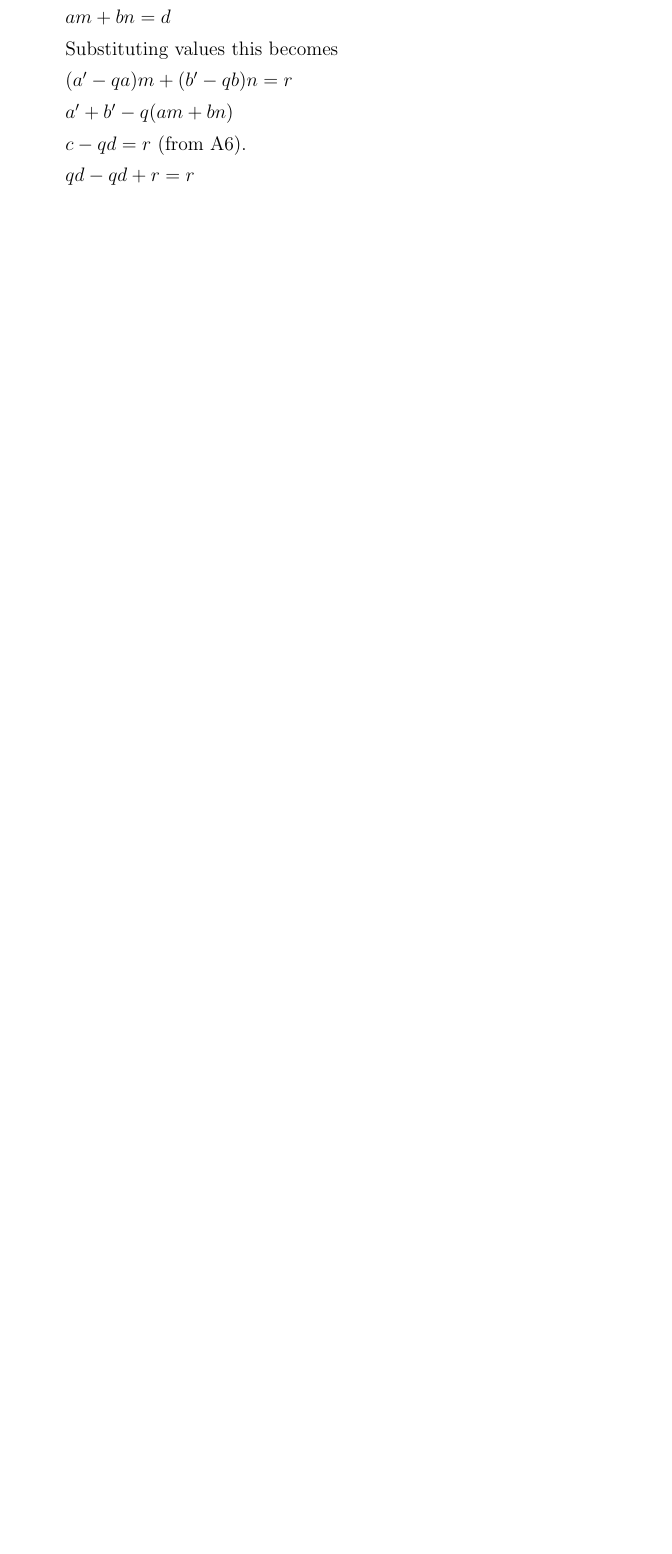
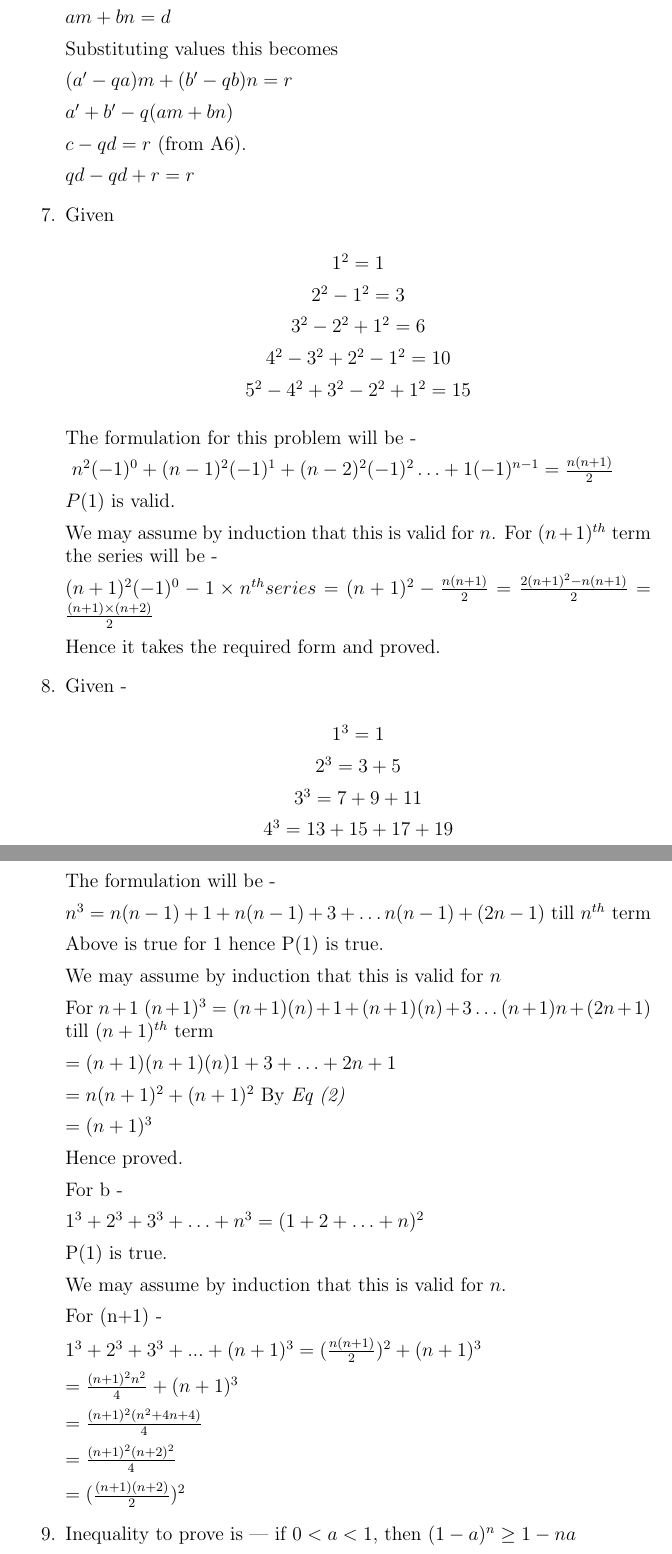
Before and after one commit to 1904labs/taocp, a LaTeX document (chapter1/docs/section1.1_sols.tex): part of page 3 of 4 before the commit and two parts of pages 3 and 4 of 6 after it, the two joined at a grey line, cut so that both start at the same text, the shorter picture padded with empty space. Compiled offline with pdfLaTeX.

Commit message:
induction 10 Qs for now

```diff
--- a/chapter1/docs/section1.1_sols.tex
+++ b/chapter1/docs/section1.1_sols.tex
@@ -124,3 +124,87 @@ $ t \leftarrow a, a \leftarrow b, b \leftarrow c, c \leftarrow d, d \leftarrow t
 
   \end{item}
 
+  \begin{item}
+    Given
+    \begin{center}
+      $1^2 = 1$
+
+      $ 2^2 - 1^2 = 3 $
+
+      $ 3^2 - 2^2 + 1^2 = 6 $
+
+      $ 4^2 - 3^2 + 2^2 - 1^2 = 10 $
+
+      $ 5^2 - 4^2 + 3^2 - 2^2 + 1^2 = 15 $
+      \end{center}
+      The formulation for this problem will be -
+
+      \mbox{ $ n^2(-1)^{0} + (n-1)^2(-1)^1 + (n-2)^2(-1)^2 \ldots + 1(-1)^{n-1} = \frac{n(n+1)}{2}$}
+
+      $P(1)$ is valid.
+
+      We may assume by induction that this is valid for $n$.
+      For $(n+1)^{th}$ term the series will be -
+
+      $ {(n+1)^2(-1)^0} -1 \times {n^{th} series}  =  (n+1)^2 - \frac{n(n+1)}{2} = \frac{2(n+1)^2 - n(n+1)}{2} = \frac{(n+1) \times (n+2)}{2} $
+
+      Hence it takes the required form and proved.
+  \end{item}
+
+  \begin{item}
+    Given -
+    \begin{center}
+      $1^3 = 1$
+
+      $2^3 = 3 + 5 $
+
+      $3^3 = 7 + 9 + 11 $
+
+      $4^3 = 13 + 15 + 17 + 19 $
+
+    \end{center}
+     The formulation will be -
+
+      $n^3 = n(n-1) + 1 + n(n-1) + 3 + \ldots n(n-1) + (2n-1) $ till $n^{th}$ term
+
+      Above is true for 1 hence P(1) is true.
+
+      We may assume by induction that this is valid for $n$
+
+      For $n+1$
+      $(n+1)^3 = (n+1)(n) + 1 + (n+1)(n) + 3 \ldots (n+1)n + (2n+1)$ till $(n+1)^{th}$ term
+
+      $ = (n+1)(n+1)(n) 1 + 3 + \dots + 2n+1 $
+
+      $ = n(n+1)^{2} + (n+1)^2$ By {\it Eq (2)}
+
+      $ = (n+1)^3$
+
+      Hence proved.
+
+      For b -
+
+      $1^3 + 2^3 + 3^3 + \ldots + n^3  = (1+2+\ldots+n)^2$
+
+      P(1) is true.
+
+      We may assume by induction that this is valid for $n$.
+
+      For (n+1) -
+
+      $ 1^3 + 2^3 + 3^3 + ... + (n+1)^3 = (\frac{n(n+1)}{2})^2 + (n+1)^3 $
+
+      $= \frac{(n+1)^2n^2}{4} + (n+1)^3 $
+
+      $= \frac{(n+1)^2(n^2 + 4n + 4)}{4}$
+
+      $= \frac{(n+1)^2(n+2)^2}{4}$
+
+      $ = (\frac{(n+1)(n+2)}{2})^2 $
+
+  \end{item}
+
+  \begin{item}
+    Inequality to prove is --- if $0 < a < 1$, then $(1-a)^n \ge 1 - na $
+
+    The base case for $n = 1 $ is true as $ (1-a)^{1} \ge (1- 1 \times a) $
```
Also changed, not shown: chapter1/docs/section1.1_sols.pdf, chapter1/docs/section1.1_sols.tex (32 more changed lines).
